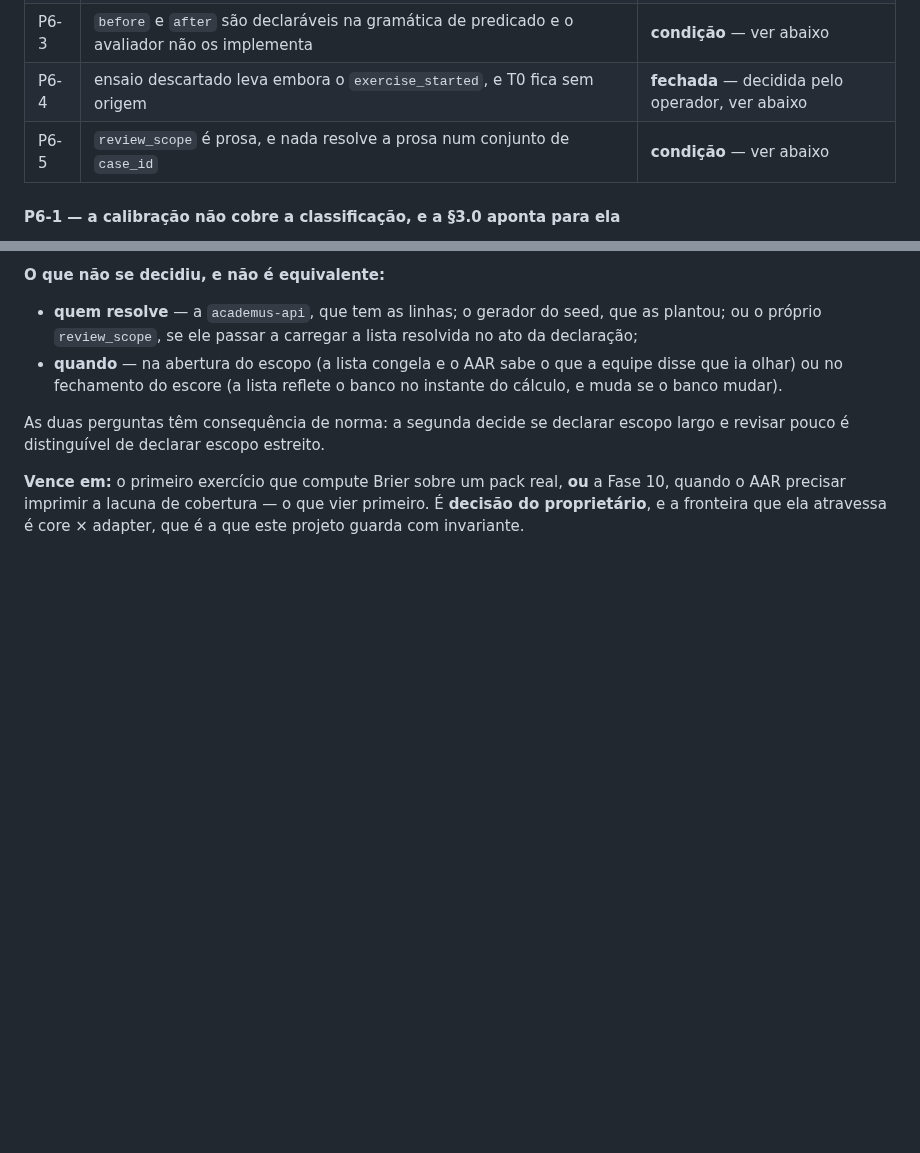
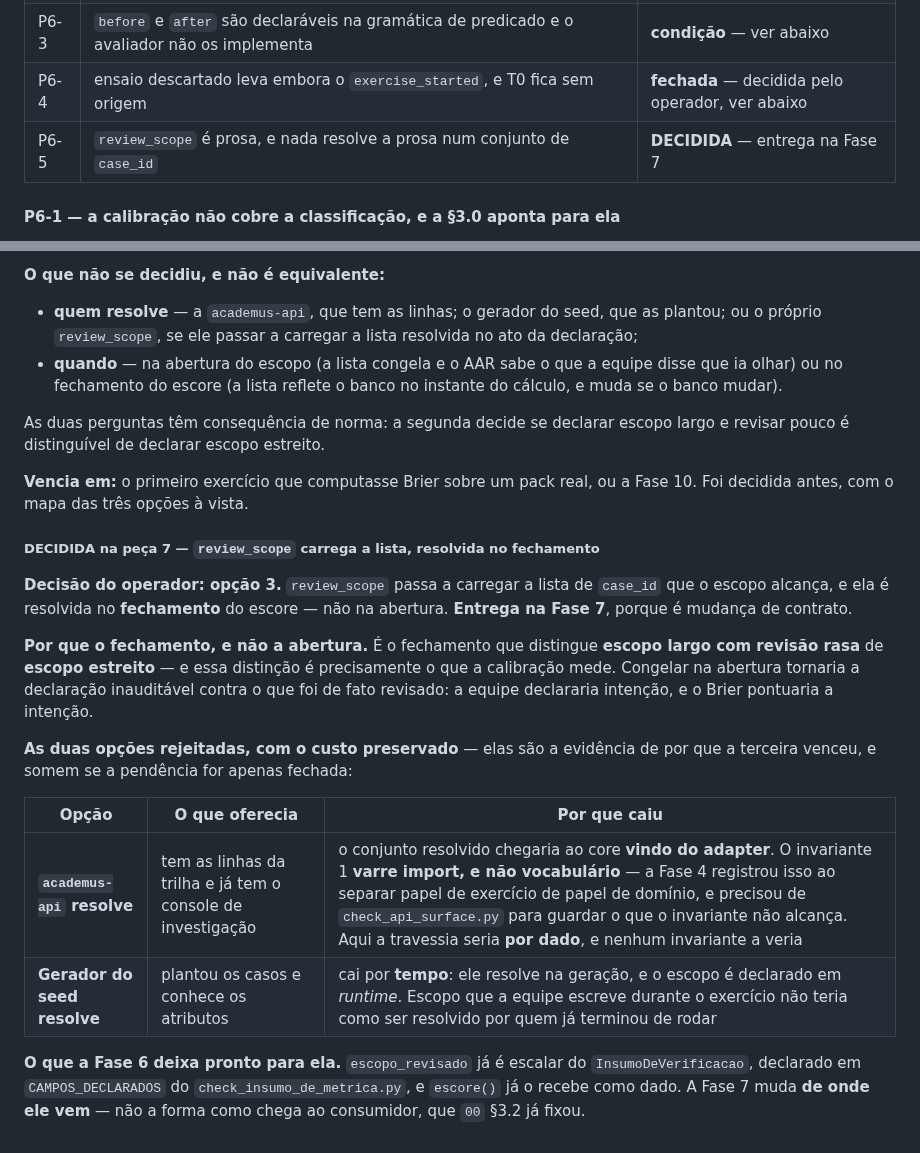
Before and after one commit to oflavioc/aurora-cyber-range, a Markdown page: docs/progress/fase_6.md, 2 parts joined by grey strips. Drawn GitHub-style; blank space fills up the shorter version.

Commit message:
fase-6: P6-5 DECIDIDA — `review_scope` carrega a lista, resolvida no fechamento
Decisao do operador, com o mapa das tres opcoes a vista. Entrega na FASE 7,
porque e mudanca de contrato.

O FECHAMENTO, E NAO A ABERTURA

E o fechamento que distingue ESCOPO LARGO COM REVISAO RASA de ESCOPO ESTREITO — e
essa distincao e precisamente o que a calibracao mede. Congelar na abertura
tornaria a declaracao inauditavel contra o que foi de fato revisado: a equipe
declararia intencao, e o Brier pontuaria a intencao.

AS DUAS REJEITADAS FICAM NO REGISTRO, COM O CUSTO

Elas sao a evidencia de por que a terceira venceu, e somem se a pendencia for
apenas fechada — a mesma disciplina que a P6-1 seguiu ao preservar a medicao.

`academus-api` resolve: o conjunto chegaria ao core VINDO DO ADAPTER, e o
invariante 1 VARRE IMPORT E NAO VOCABULARIO. A Fase 4 registrou isso ao separar
papel de exercicio de papel de dominio, e precisou de `check_api_surface.py` para
guardar o que o invariante nao alcanca. Aqui a travessia seria POR DADO, e
nenhum invariante a veria.

Gerador do seed resolve: cai por TEMPO. Ele resolve na geracao, e o escopo e
declarado em runtime — escopo escrito durante o exercicio nao tem como ser
resolvido por quem ja terminou de rodar.

O QUE A FASE 6 DEIXA PRONTO

`escopo_revisado` ja e escalar do `InsumoDeVerificacao`, declarado em
`CAMPOS_DECLARADOS`, e `escore()` ja o recebe como dado. A Fase 7 muda DE ONDE
ELE VEM — nao a forma como chega ao consumidor, que `00` §3.2 ja fixou.

`check_progress_consistency` PEGOU A PRIMEIRA REDACAO

Eu havia aberto uma SEGUNDA entrada `#### P6-5` em vez de subsecao da existente, e
ele reprovou com "secao repete ['P6-5']: duas entradas para a mesma pendencia
podem afirmar estados diferentes". E exatamente o que ele existe para impedir, e a
correcao segue a forma que a P6-1 ja usava — `#####` sob a entrada original.

Co-Authored-By: Claude Opus 5 (1M context) <noreply@anthropic.com>

```diff
--- a/docs/progress/fase_6.md
+++ b/docs/progress/fase_6.md
@@ -528,7 +528,7 @@ Prefixo `P6-`.
 | P6-2 | `observable_impact` não existe em contrato nenhum, e é o *start* de `TTA` | **Fase 6** — ver abaixo |
 | P6-3 | `before` e `after` são declaráveis na gramática de predicado e o avaliador não os implementa | **condição** — ver abaixo |
 | P6-4 | ensaio descartado leva embora o `exercise_started`, e T0 fica sem origem | **fechada** — decidida pelo operador, ver abaixo |
-| P6-5 | `review_scope` é prosa, e nada resolve a prosa num conjunto de `case_id` | **condição** — ver abaixo |
+| P6-5 | `review_scope` é prosa, e nada resolve a prosa num conjunto de `case_id` | **DECIDIDA** — entrega na Fase 7 |
 
 #### P6-1 — a calibração não cobre a classificação, e a §3.0 aponta para ela
 
@@ -800,7 +800,31 @@ inferência junto com a equipe.
 As duas perguntas têm consequência de norma: a segunda decide se declarar escopo
 largo e revisar pouco é distinguível de declarar escopo estreito.
 
-**Vence em:** o primeiro exercício que compute Brier sobre um pack real, **ou** a
-Fase 10, quando o AAR precisar imprimir a lacuna de cobertura — o que vier
-primeiro. É **decisão do proprietário**, e a fronteira que ela atravessa é
-core × adapter, que é a que este projeto guarda com invariante.
+**Vencia em:** o primeiro exercício que computasse Brier sobre um pack real, ou a
+Fase 10. Foi decidida antes, com o mapa das três opções à vista.
+
+##### DECIDIDA na peça 7 — `review_scope` carrega a lista, resolvida no fechamento
+
+**Decisão do operador: opção 3.** `review_scope` passa a carregar a lista de
+`case_id` que o escopo alcança, e ela é resolvida no **fechamento** do escore —
+não na abertura. **Entrega na Fase 7**, porque é mudança de contrato.
+
+**Por que o fechamento, e não a abertura.** É o fechamento que distingue **escopo
+largo com revisão rasa** de **escopo estreito** — e essa distinção é precisamente
+o que a calibração mede. Congelar na abertura tornaria a declaração inauditável
+contra o que foi de fato revisado: a equipe declararia intenção, e o Brier
+pontuaria a intenção.
+
+**As duas opções rejeitadas, com o custo preservado** — elas são a evidência de
+por que a terceira venceu, e somem se a pendência for apenas fechada:
+
+| Opção | O que oferecia | Por que caiu |
+|---|---|---|
+| **`academus-api` resolve** | tem as linhas da trilha e já tem o console de investigação | o conjunto resolvido chegaria ao core **vindo do adapter**. O invariante 1 **varre import, e não vocabulário** — a Fase 4 registrou isso ao separar papel de exercício de papel de domínio, e precisou de `check_api_surface.py` para guardar o que o invariante não alcança. Aqui a travessia seria **por dado**, e nenhum invariante a veria |
+| **Gerador do seed resolve** | plantou os casos e conhece os atributos | cai por **tempo**: ele resolve na geração, e o escopo é declarado em *runtime*. Escopo que a equipe escreve durante o exercício não teria como ser resolvido por quem já terminou de rodar |
+
+**O que a Fase 6 deixa pronto para ela.** `escopo_revisado` já é escalar do
+`InsumoDeVerificacao`, declarado em `CAMPOS_DECLARADOS` do
+`check_insumo_de_metrica.py`, e `escore()` já o recebe como dado. A Fase 7 muda
+**de onde ele vem** — não a forma como chega ao consumidor, que `00` §3.2 já
+fixou.
```
